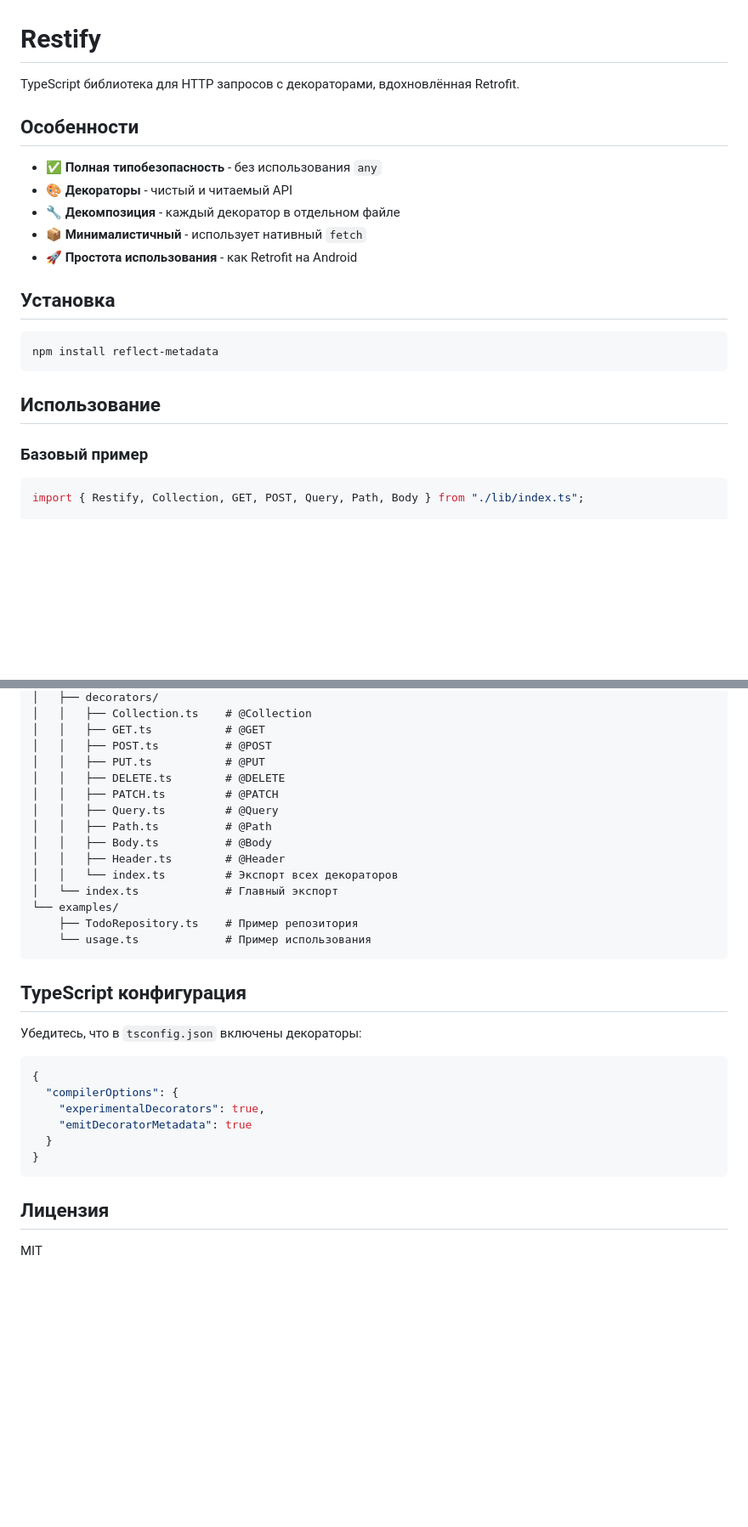
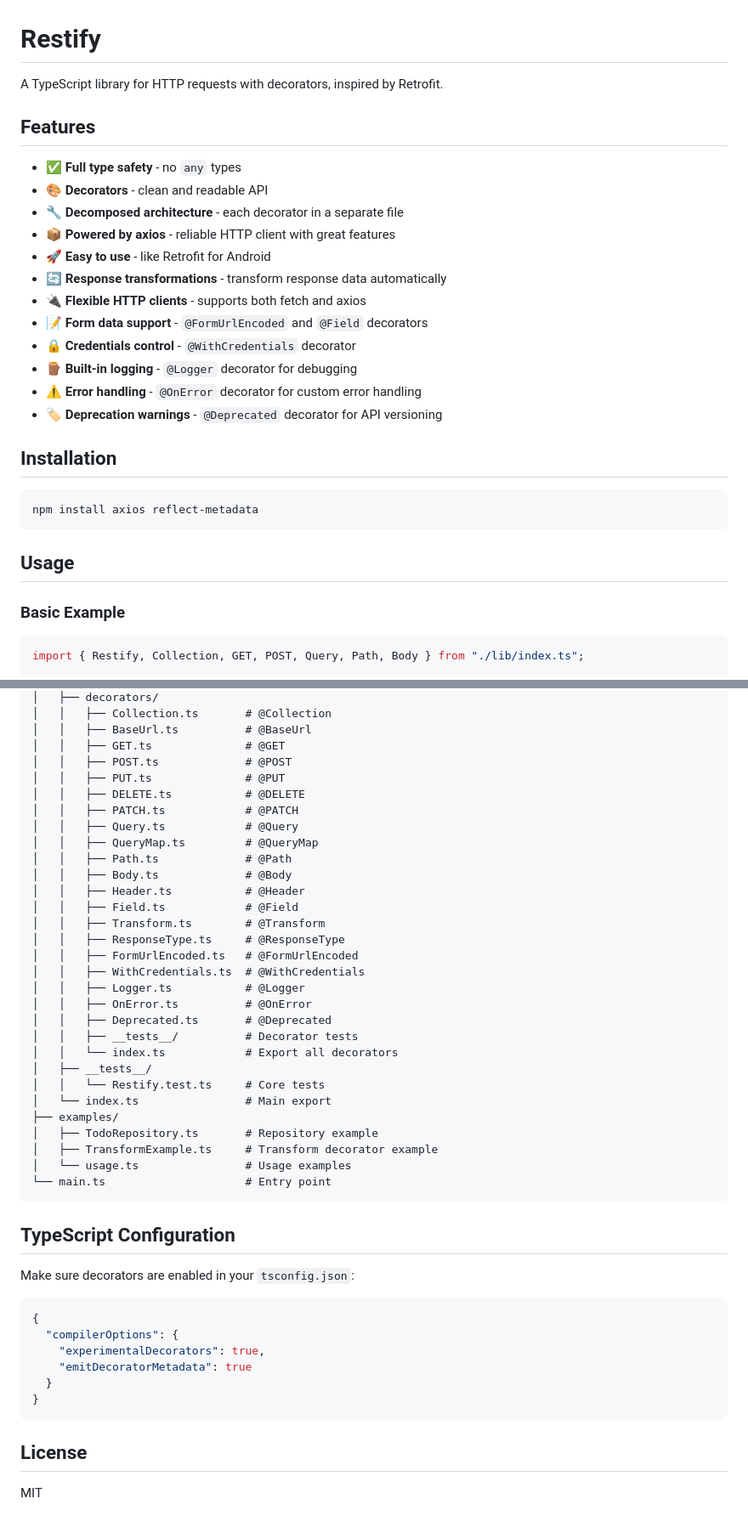
Before and after one commit to emilov2501/restify, a Markdown page: README.md, 2 parts joined by grey strips. Shown at 85% size. Rendered like a GitHub page; blank space fills up the shorter version.

````diff
--- a/README.md
+++ b/README.md
@@ -1,24 +1,31 @@
 # Restify
 
-TypeScript библиотека для HTTP запросов с декораторами, вдохновлённая Retrofit.
+A TypeScript library for HTTP requests with decorators, inspired by Retrofit.
 
-## Особенности
+## Features
 
-- ✅ **Полная типобезопасность** - без использования `any`
-- 🎨 **Декораторы** - чистый и читаемый API
-- 🔧 **Декомпозиция** - каждый декоратор в отдельном файле
-- 📦 **Минималистичный** - использует нативный `fetch`
-- 🚀 **Простота использования** - как Retrofit на Android
+- ✅ **Full type safety** - no `any` types
+- 🎨 **Decorators** - clean and readable API
+- 🔧 **Decomposed architecture** - each decorator in a separate file
+- 📦 **Powered by axios** - reliable HTTP client with great features
+- 🚀 **Easy to use** - like Retrofit for Android
+- 🔄 **Response transformations** - transform response data automatically
+- 🔌 **Flexible HTTP clients** - supports both fetch and axios
+- 📝 **Form data support** - `@FormUrlEncoded` and `@Field` decorators
+- 🔒 **Credentials control** - `@WithCredentials` decorator
+- 🪵 **Built-in logging** - `@Logger` decorator for debugging
+- ⚠️ **Error handling** - `@OnError` decorator for custom error handling
+- 🏷️ **Deprecation warnings** - `@Deprecated` decorator for API versioning
 
-## Установка
+## Installation
 
 ```bash
-npm install reflect-metadata
+npm install axios reflect-metadata
 ```
 
-## Использование
+## Usage
 
-### Базовый пример
+### Basic Example
 
 ```typescript
 import { Restify, Collection, GET, POST, Query, Path, Body } from "./lib/index.ts";
@@ -159,24 +231,39 @@ src/
 │   ├── decorators/
-│   │   ├── Collection.ts    # @Collection
-│   │   ├── GET.ts           # @GET
-│   │   ├── POST.ts          # @POST
-│   │   ├── PUT.ts           # @PUT
-│   │   ├── DELETE.ts        # @DELETE
-│   │   ├── PATCH.ts         # @PATCH
-│   │   ├── Query.ts         # @Query
-│   │   ├── Path.ts          # @Path
-│   │   ├── Body.ts          # @Body
-│   │   ├── Header.ts        # @Header
-│   │   └── index.ts         # Экспорт всех декораторов
-│   └── index.ts             # Главный экспорт
-└── examples/
-    ├── TodoRepository.ts    # Пример репозитория
-    └── usage.ts             # Пример использования
+│   │   ├── Collection.ts       # @Collection
+│   │   ├── BaseUrl.ts          # @BaseUrl
+│   │   ├── GET.ts              # @GET
+│   │   ├── POST.ts             # @POST
+│   │   ├── PUT.ts              # @PUT
+│   │   ├── DELETE.ts           # @DELETE
+│   │   ├── PATCH.ts            # @PATCH
+│   │   ├── Query.ts            # @Query
+│   │   ├── QueryMap.ts         # @QueryMap
+│   │   ├── Path.ts             # @Path
+│   │   ├── Body.ts             # @Body
+│   │   ├── Header.ts           # @Header
+│   │   ├── Field.ts            # @Field
+│   │   ├── Transform.ts        # @Transform
+│   │   ├── ResponseType.ts     # @ResponseType
+│   │   ├── FormUrlEncoded.ts   # @FormUrlEncoded
+│   │   ├── WithCredentials.ts  # @WithCredentials
+│   │   ├── Logger.ts           # @Logger
+│   │   ├── OnError.ts          # @OnError
+│   │   ├── Deprecated.ts       # @Deprecated
+│   │   ├── __tests__/          # Decorator tests
+│   │   └── index.ts            # Export all decorators
+│   ├── __tests__/
+│   │   └── Restify.test.ts     # Core tests
+│   └── index.ts                # Main export
+├── examples/
+│   ├── TodoRepository.ts       # Repository example
+│   ├── TransformExample.ts     # Transform decorator example
+│   └── usage.ts                # Usage examples
+└── main.ts                     # Entry point
 ```
 
-## TypeScript конфигурация
+## TypeScript Configuration
 
-Убедитесь, что в `tsconfig.json` включены декораторы:
+Make sure decorators are enabled in your `tsconfig.json`:
 
 ```json
 {
@@ -187,6 +274,6 @@ src/
 }
 ```
 
-## Лицензия
+## License
 
 MIT
````
Also changed, not shown: other parts of README.md (+105 -40 lines).
